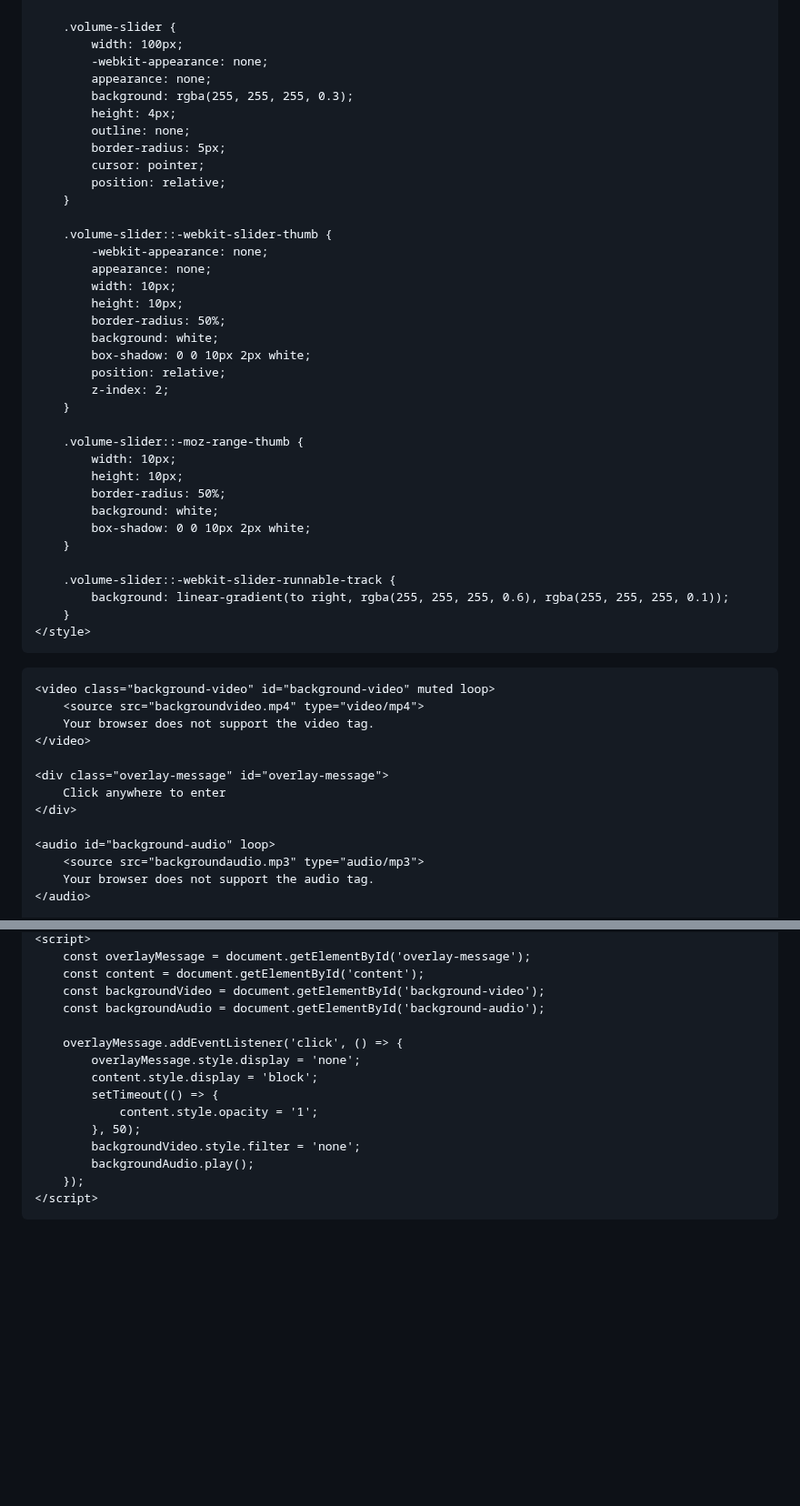
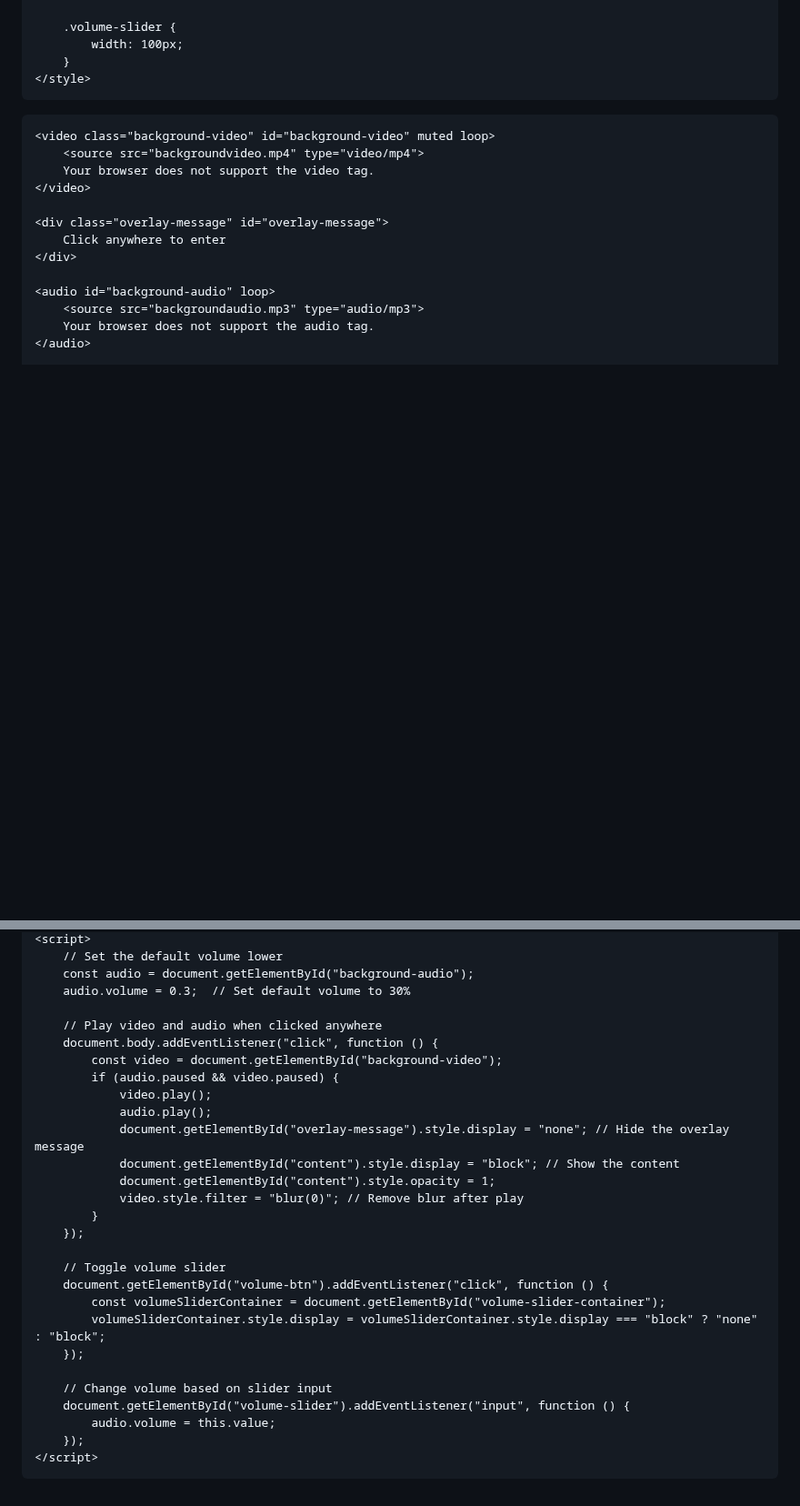
Before and after one commit to 7eol/7eol.github.io, a Markdown page: README.md, 2 parts joined by grey strips. Shown at 91% size. Rendered like a GitHub page; blank space fills up the shorter version.

```diff
--- a/README.md
+++ b/README.md
@@ -139,38 +124,6 @@
 
         .volume-slider {
             width: 100px;
-            -webkit-appearance: none;
-            appearance: none;
-            background: rgba(255, 255, 255, 0.3);
-            height: 4px;
-            outline: none;
-            border-radius: 5px;
-            cursor: pointer;
-            position: relative;
-        }
-
-        .volume-slider::-webkit-slider-thumb {
-            -webkit-appearance: none;
-            appearance: none;
-            width: 10px;
-            height: 10px;
-            border-radius: 50%;
-            background: white;
-            box-shadow: 0 0 10px 2px white;
-            position: relative;
-            z-index: 2;
-        }
-
-        .volume-slider::-moz-range-thumb {
-            width: 10px;
-            height: 10px;
-            border-radius: 50%;
-            background: white;
-            box-shadow: 0 0 10px 2px white;
-        }
-
-        .volume-slider::-webkit-slider-runnable-track {
-            background: linear-gradient(to right, rgba(255, 255, 255, 0.6), rgba(255, 255, 255, 0.1));
         }
     </style>
 </head>
@@ -235,18 +204,32 @@
     <script>
-        const overlayMessage = document.getElementById('overlay-message');
-        const content = document.getElementById('content');
-        const backgroundVideo = document.getElementById('background-video');
-        const backgroundAudio = document.getElementById('background-audio');
+        // Set the default volume lower
+        const audio = document.getElementById("background-audio");
+        audio.volume = 0.3;  // Set default volume to 30%
 
-        overlayMessage.addEventListener('click', () => {
-            overlayMessage.style.display = 'none';
-            content.style.display = 'block';
-            setTimeout(() => {
-                content.style.opacity = '1';
-            }, 50);
-            backgroundVideo.style.filter = 'none';
-            backgroundAudio.play();
+        // Play video and audio when clicked anywhere
+        document.body.addEventListener("click", function () {
+            const video = document.getElementById("background-video");
+            if (audio.paused && video.paused) {
+                video.play();
+                audio.play();
+                document.getElementById("overlay-message").style.display = "none"; // Hide the overlay message
+                document.getElementById("content").style.display = "block"; // Show the content
+                document.getElementById("content").style.opacity = 1;
+                video.style.filter = "blur(0)"; // Remove blur after play
+            }
+        });
+
+        // Toggle volume slider
+        document.getElementById("volume-btn").addEventListener("click", function () {
+            const volumeSliderContainer = document.getElementById("volume-slider-container");
+            volumeSliderContainer.style.display = volumeSliderContainer.style.display === "block" ? "none" : "block";
+        });
+
+        // Change volume based on slider input
+        document.getElementById("volume-slider").addEventListener("input", function () {
+            audio.volume = this.value;
         });
     </script>
+
 </body>
 </html>
```
Also changed, not shown: other parts of README.md (+23 -22 lines).
